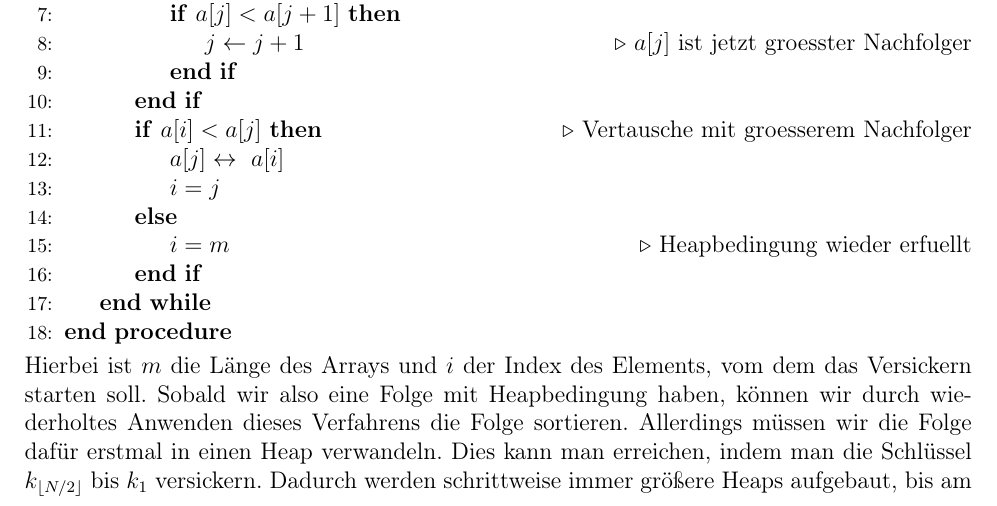
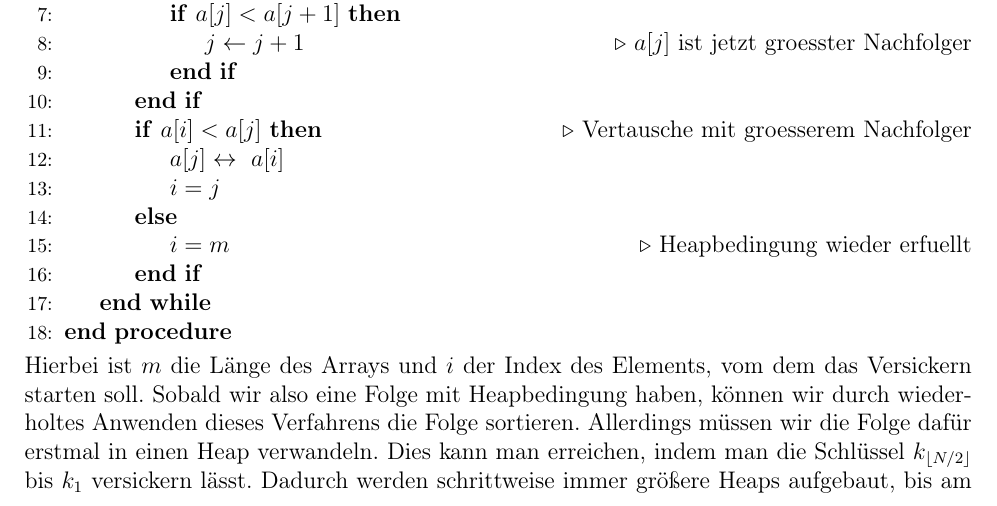
Before and after one commit to pittlerf/ckurs2017, a LaTeX document (heapsort.tex): part of page 3 of 7, cut so that both start at the same text. Compiled offline with LaTeX, dvips and Ghostscript.

Commit message:
heapsort: kleinen Tippfehler korrigiert

```diff
--- a/heapsort.tex
+++ b/heapsort.tex
@@ -323,7 +323,7 @@ Für ganze Zahlen könnte man das Versickern mit Hilfe eines Arrays wie folgt re
 Hierbei ist $m$ die Länge des Arrays und $i$ der Index des Elements, vom dem das Versickern starten soll.
 Sobald wir also eine Folge mit Heapbedingung haben, können wir durch wiederholtes Anwenden dieses Verfahrens die Folge sortieren.
 Allerdings müssen wir die Folge dafür erstmal in einen Heap verwandeln.
-Dies kann man erreichen, indem man die Schlüssel $k_{\lfloor N/2\rfloor}$ bis $k_1$ versickern.
+Dies kann man erreichen, indem man die Schlüssel $k_{\lfloor N/2\rfloor}$ bis $k_1$ versickern lässt.
 Dadurch werden schrittweise immer größere Heaps aufgebaut, bis am Ende schließlich der Ausgangsheap vorliegt.
 Eine mögliche Implementierung könnte wie folgt aussehen:
 \begin{algorithmic}[1]
```
